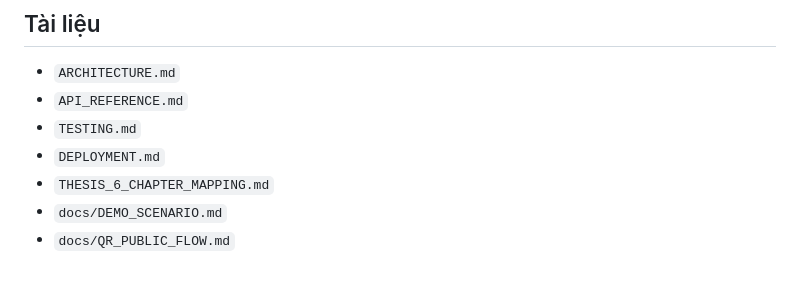
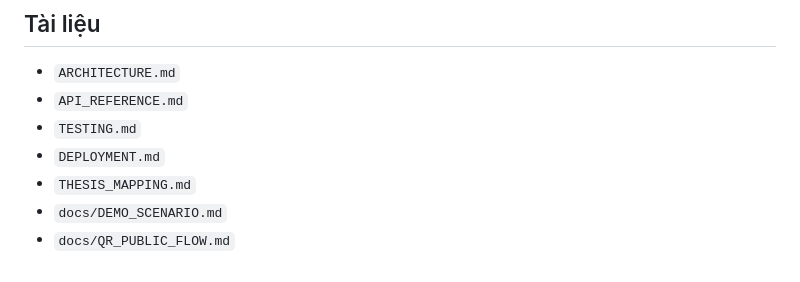
Before and after one commit to useristn/Smart-Diploma-Blockchain, a Markdown page: README.md, the part around the change. GitHub-like rendering.

Commit message:
init project

```diff
--- a/README.md
+++ b/README.md
@@ -131,6 +131,6 @@ python manage.py test
 - `API_REFERENCE.md`
 - `TESTING.md`
 - `DEPLOYMENT.md`
-- `THESIS_6_CHAPTER_MAPPING.md`
+- `THESIS_MAPPING.md`
 - `docs/DEMO_SCENARIO.md`
 - `docs/QR_PUBLIC_FLOW.md`
```
